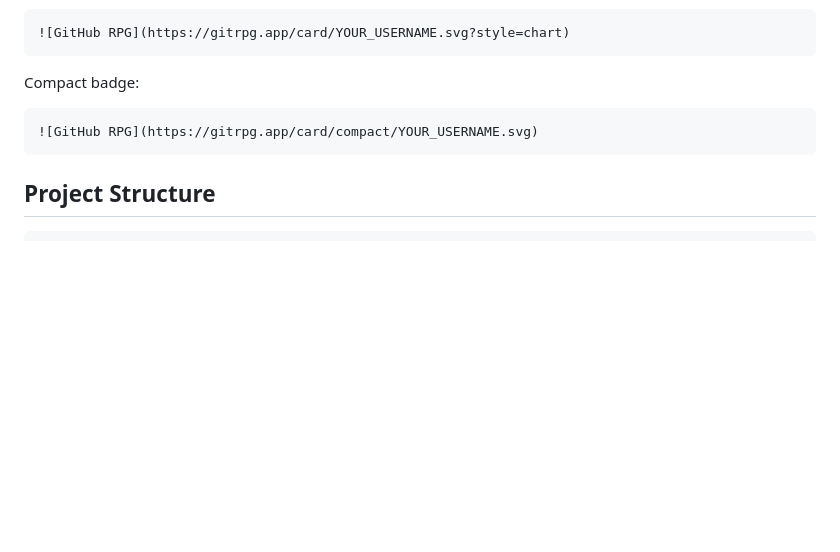
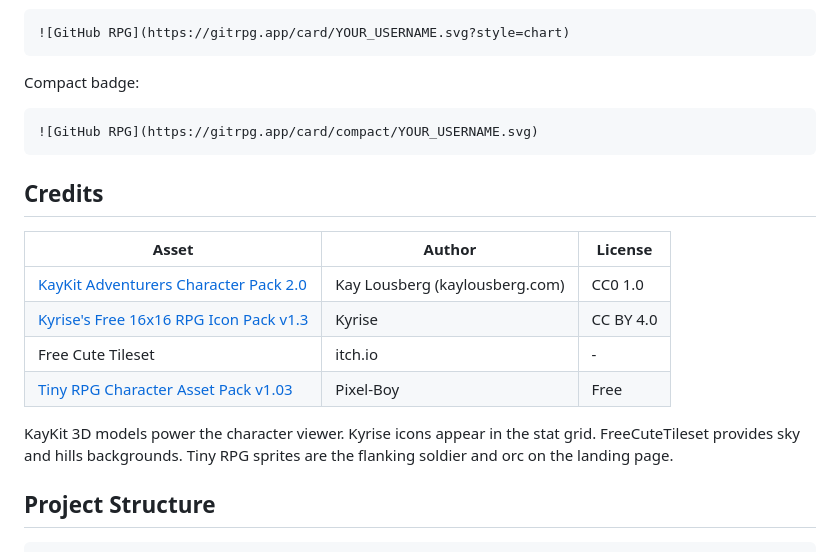
Before and after one commit to lazzerex/gitrpg, a Markdown page: README.md, the part around the change. GitHub-like rendering; blank space fills up the shorter version.

Commit message:
docs: update README.md

````diff
--- a/README.md
+++ b/README.md
@@ -190,6 +190,17 @@ Compact badge:
 ```
 
 
+## Credits
+
+| Asset | Author | License |
+|---|---|---|
+| [KayKit Adventurers Character Pack 2.0](https://kaylousberg.itch.io/kaykit-adventurers) | Kay Lousberg (kaylousberg.com) | CC0 1.0 |
+| [Kyrise's Free 16x16 RPG Icon Pack v1.3](https://kyrise.itch.io/kyrises-free-16x16-rpg-icon-pack) | Kyrise | CC BY 4.0 |
+| Free Cute Tileset | itch.io | - |
+| [Tiny RPG Character Asset Pack v1.03](https://pixel-boy.itch.io/tiny-rpg-character-asset-pack) | Pixel-Boy | Free |
+
+KayKit 3D models power the character viewer. Kyrise icons appear in the stat grid. FreeCuteTileset provides sky and hills backgrounds. Tiny RPG sprites are the flanking soldier and orc on the landing page.
+
 ## Project Structure
 
 ```
````
